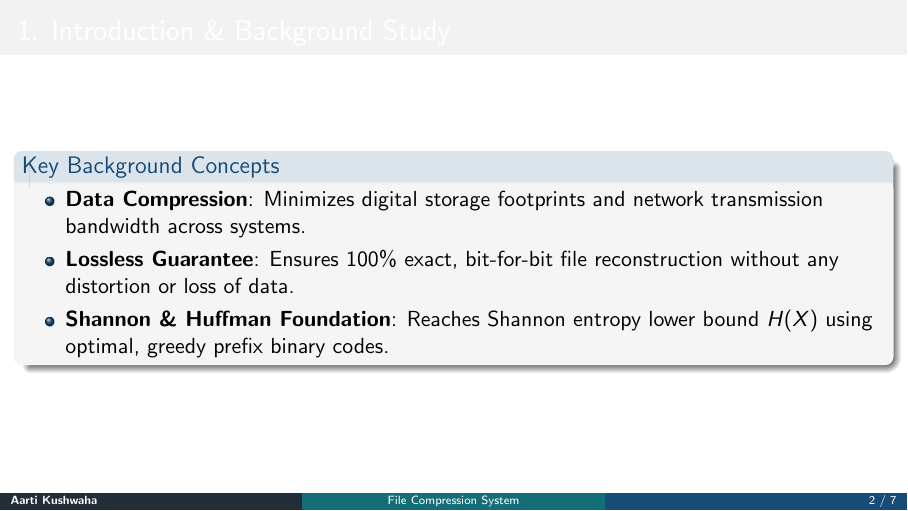
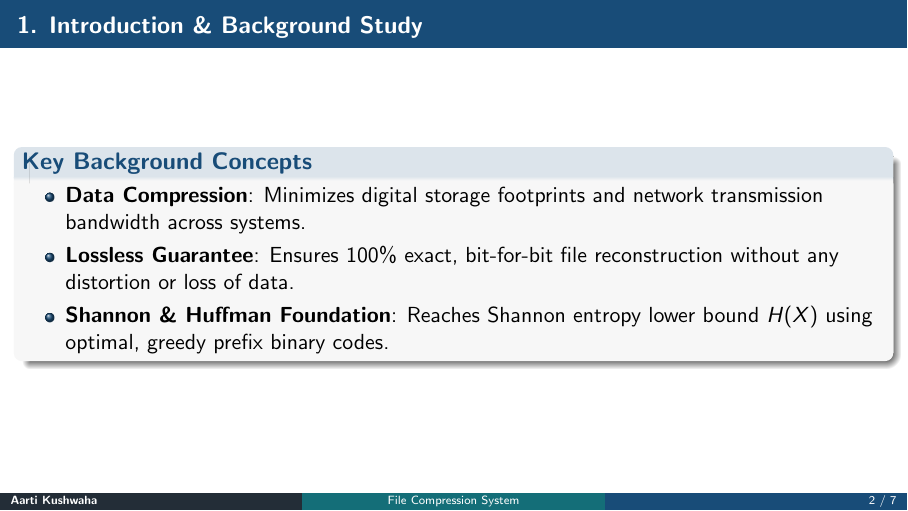
Before and after one commit to zione-kushwaha/File-compression-system, LaTeX slides (report/presentation.tex): page 2 of 7. Compiled offline with pdfLaTeX.

Commit message:
fix(presentation): high-contrast white text on deep blue header banners for all slides

```diff
--- a/report/presentation.tex
+++ b/report/presentation.tex
@@ -1,21 +1,25 @@
 \documentclass[aspectratio=169,11pt]{beamer}
 
 \usetheme{Madrid}
-\usecolortheme{beaver}
 
-% Custom Colors
+% Custom Professional Colors
 \definecolor{primaryblue}{RGB}{24, 76, 120}
 \definecolor{accentteal}{RGB}{20, 110, 120}
 \definecolor{darkslate}{RGB}{35, 45, 55}
 
+% High-Contrast Slide Header & Element Colors
 \setbeamercolor{palette primary}{bg=primaryblue,fg=white}
 \setbeamercolor{palette secondary}{bg=accentteal,fg=white}
 \setbeamercolor{palette tertiary}{bg=darkslate,fg=white}
+\setbeamercolor{frametitle}{bg=primaryblue,fg=white}
+\setbeamercolor{framesubtitle}{bg=primaryblue,fg=white!85}
+\setbeamerfont{frametitle}{series=\bfseries,size=\large}
 \setbeamercolor{title}{bg=primaryblue,fg=white}
 \setbeamercolor{titlelike}{bg=primaryblue,fg=white}
 \setbeamercolor{structure}{fg=primaryblue}
 \setbeamercolor{block title}{bg=primaryblue!15,fg=primaryblue}
-\setbeamercolor{block body}{bg=gray!8,fg=black}
+\setbeamerfont{block title}{series=\bfseries}
+\setbeamercolor{block body}{bg=gray!6,fg=black}
 
 \setbeamertemplate{navigation symbols}{}
 
```
Also changed, not shown: report/presentation.pdf.
